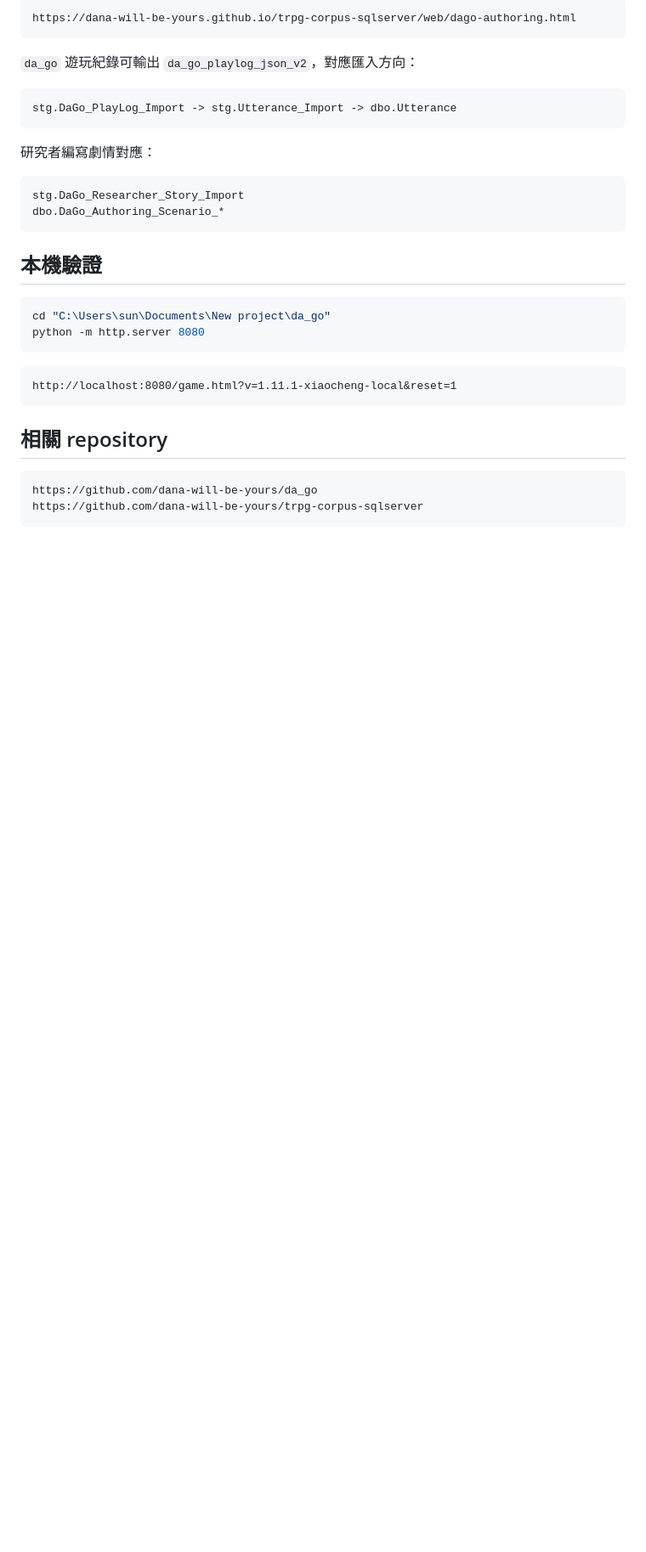
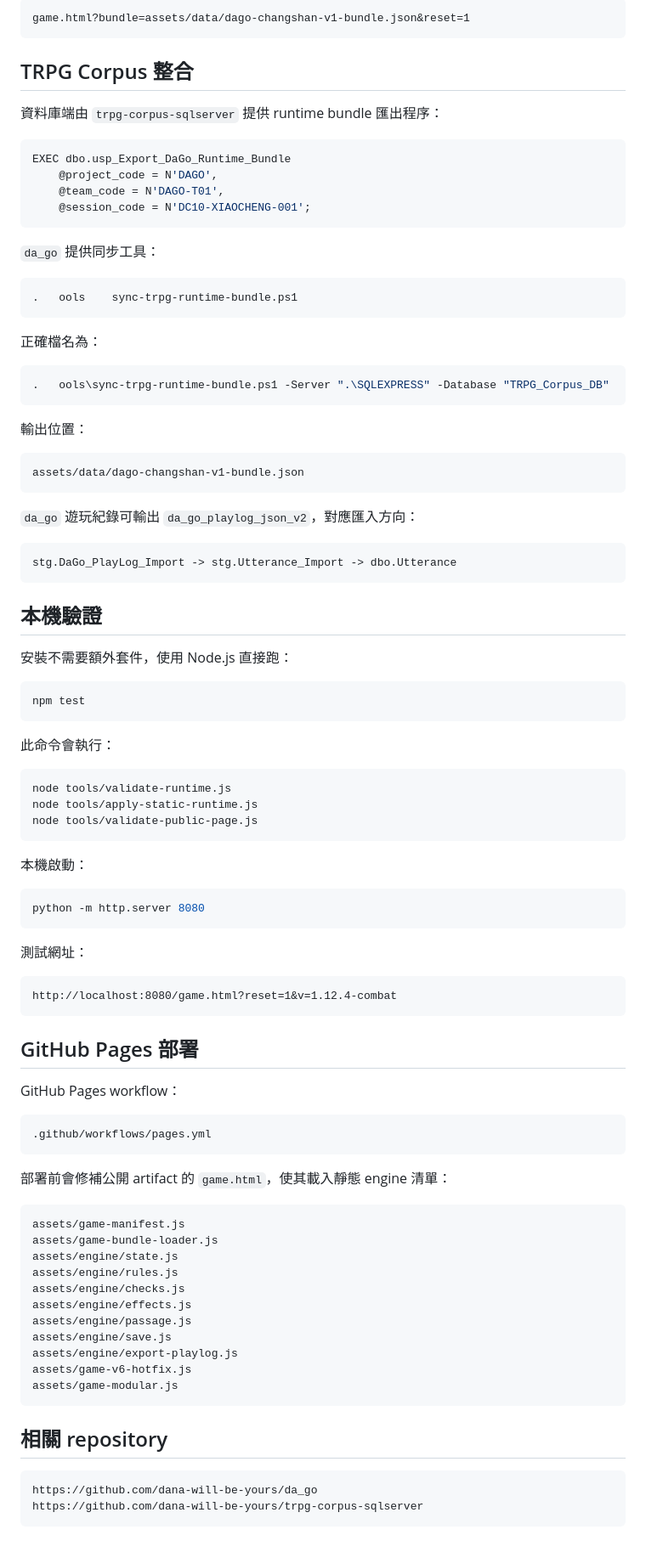
Before and after one commit to dana-will-be-yours/da_go, a Markdown page: README.md, the part around one of its changes. Shown at 85% size. Rendered like a GitHub page; blank space fills up the shorter version.

````diff
--- a/README.md
+++ b/README.md
@@ -171,6 +162,35 @@ DC 表：
 
 ```text
-https://dana-will-be-yours.github.io/trpg-corpus-sqlserver/web/dago-authoring.html
+game.html?bundle=assets/data/dago-changshan-v1-bundle.json&reset=1
+```
+
+## TRPG Corpus 整合
+
+資料庫端由 `trpg-corpus-sqlserver` 提供 runtime bundle 匯出程序：
+
+```sql
+EXEC dbo.usp_Export_DaGo_Runtime_Bundle
+    @project_code = N'DAGO',
+    @team_code = N'DAGO-T01',
+    @session_code = N'DC10-XIAOCHENG-001';
+```
+
+`da_go` 提供同步工具：
+
+```powershell
+.	ools	sync-trpg-runtime-bundle.ps1
+```
+
+正確檔名為：
+
+```powershell
+.	ools\sync-trpg-runtime-bundle.ps1 -Server ".\SQLEXPRESS" -Database "TRPG_Corpus_DB"
+```
+
+輸出位置：
+
+```text
+assets/data/dago-changshan-v1-bundle.json
 ```
 
 `da_go` 遊玩紀錄可輸出 `da_go_playlog_json_v2`，對應匯入方向：
@@ -179,22 +199,56 @@ https://dana-will-be-yours.github.io/trpg-corpus-sqlserver/web/dago-authoring.ht
 stg.DaGo_PlayLog_Import -> stg.Utterance_Import -> dbo.Utterance
 ```
 
-研究者編寫劇情對應：
+## 本機驗證
+
+安裝不需要額外套件，使用 Node.js 直接跑：
+
+```powershell
+npm test
+```
+
+此命令會執行：
 
 ```text
-stg.DaGo_Researcher_Story_Import
-dbo.DaGo_Authoring_Scenario_*
+node tools/validate-runtime.js
+node tools/apply-static-runtime.js
+node tools/validate-public-page.js
 ```
 
-## 本機驗證
+本機啟動：
 
 ```powershell
-cd "C:\Users\sun\Documents\New project\da_go"
 python -m http.server 8080
 ```
 
+測試網址：
+
 ```text
-http://localhost:8080/game.html?v=1.11.1-xiaocheng-local&reset=1
+http://localhost:8080/game.html?reset=1&v=1.12.4-combat
+```
+
+## GitHub Pages 部署
+
+GitHub Pages workflow：
+
+```text
+.github/workflows/pages.yml
+```
+
+部署前會修補公開 artifact 的 `game.html`，使其載入靜態 engine 清單：
+
+```text
+assets/game-manifest.js
+assets/game-bundle-loader.js
+assets/engine/state.js
+assets/engine/rules.js
+assets/engine/checks.js
+assets/engine/effects.js
+assets/engine/passage.js
+assets/engine/save.js
+assets/engine/export-playlog.js
+assets/game-v6-hotfix.js
+assets/game-modular.js
 ```
 
 ## 相關 repository
````
Also changed, not shown: other parts of README.md (+73 -82 lines).
